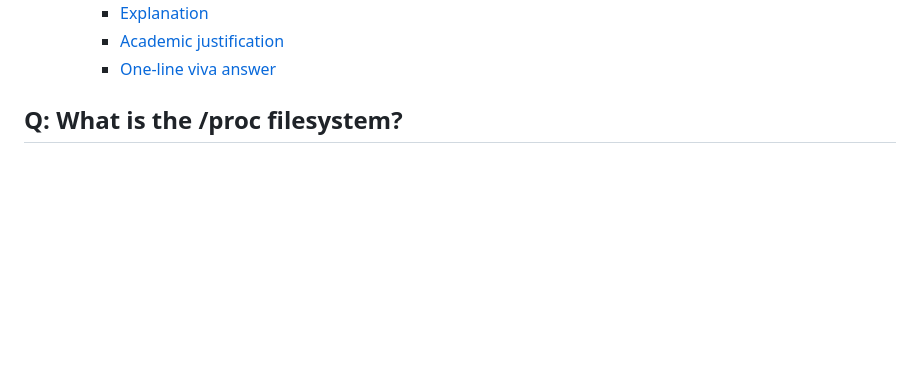
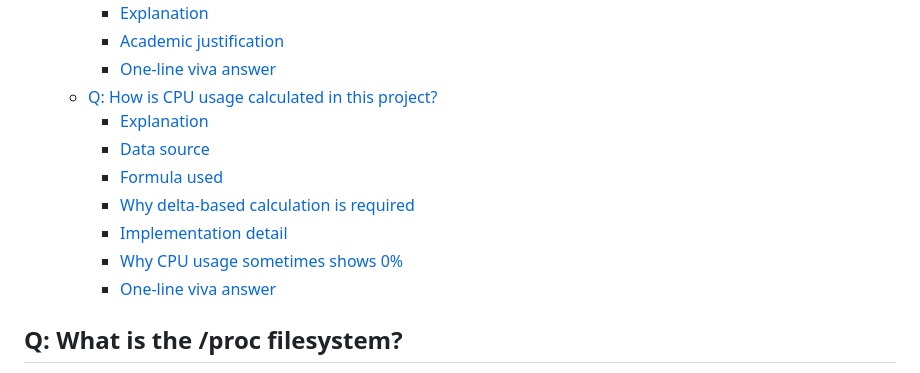
Before and after one commit to SemwalAkhil/system-performance-visualizer, a Markdown page: docs/viva/linux_procfs.md, the part around one of its changes. Rendered like a GitHub page; blank space fills up the shorter version.

Commit message:
Add viva note for CPU usage calculation using /proc/stat

```diff
--- a/docs/viva/linux_procfs.md
+++ b/docs/viva/linux_procfs.md
@@ -25,6 +25,14 @@
     - [Explanation](#explanation-5)
     - [Academic justification](#academic-justification)
     - [One-line viva answer](#one-line-viva-answer-5)
+  - [Q: How is CPU usage calculated in this project?](#q-how-is-cpu-usage-calculated-in-this-project)
+    - [Explanation](#explanation-6)
+    - [Data source](#data-source)
+    - [Formula used](#formula-used)
+    - [Why delta-based calculation is required](#why-delta-based-calculation-is-required)
+    - [Implementation detail](#implementation-detail)
+    - [Why CPU usage sometimes shows 0%](#why-cpu-usage-sometimes-shows-0)
+    - [One-line viva answer](#one-line-viva-answer-6)
 
 
 ## Q: What is the /proc filesystem?
```
Also changed, not shown: other parts of docs/viva/linux_procfs.md (+74 -0 lines).
